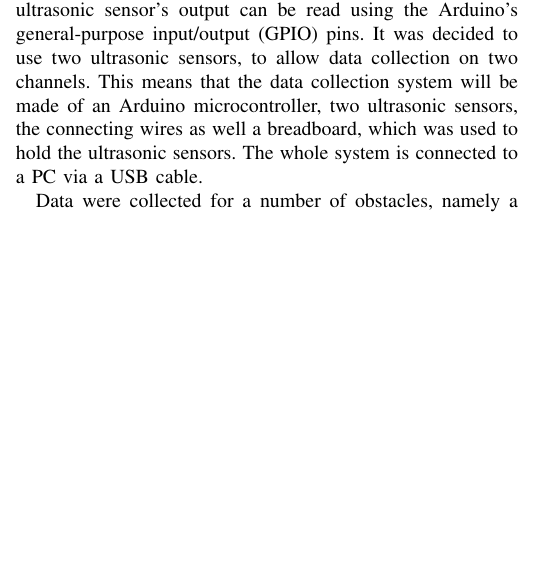
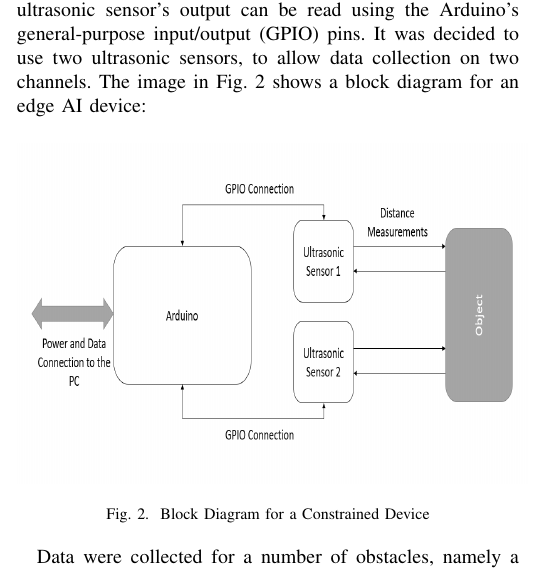
Before and after one commit to ofithcheallaigh/MSc-Research-Article, a LaTeX paper (conference_101719.tex): part of one column of page 5 of 6, cut so that both start at the same text, the shorter picture padded with empty space. Compiled offline with pdfLaTeX; a missing font is replaced by an installed copy or a similar font; a LaTeX package or settings file that is missing is left out.

Commit message:
Updated with data collection block diagram

```diff
--- a/conference_101719.tex
+++ b/conference_101719.tex
@@ -199,7 +199,13 @@ Finally, a slightly older paper is presented in \cite{lane}. While this paper is
 This section of the report will present information on the technical work carried out on the research project. It will start with a discussion on the data collection process, followed by a discussion on the initial analysis of that data using classification techniques from the machine learning toolbox. From there a discussion on the development of a neural network will be presented before moving on to examine the deployment of the network onto the constrained device.
 
 \subsection{Data Collection}
-A list of potential sensors was examined against a list of criteria, such as cost, accuracy, size, power consumption and so on. Each potential sensor (from LiDAR to ultrasonic sensors to cameras) was scored. This scoring showed that the best sensor, given the constraints of the project, was the ultrasonic sensor. This was teamed with the Arduino Nano 33 BLE sense development kit. The Arduino development kit offers a small, affordable system with its own IDE. The ultrasonic sensor's output can be read using the Arduino's general-purpose input/output (GPIO) pins. It was decided to use two ultrasonic sensors, to allow data collection on two channels. This means that the data collection system will be made of an Arduino microcontroller, two ultrasonic sensors, the connecting wires as well a breadboard, which was used to hold the ultrasonic sensors. The whole system is connected to a PC via a USB cable.
+A list of potential sensors was examined against a list of criteria, such as cost, accuracy, size, power consumption and so on. Each potential sensor (from LiDAR to ultrasonic sensors to cameras) was scored. This scoring showed that the best sensor, given the constraints of the project, was the ultrasonic sensor. This was teamed with the Arduino Nano 33 BLE sense development kit. The Arduino development kit offers a small, affordable system with its own IDE. The ultrasonic sensor's output can be read using the Arduino's general-purpose input/output (GPIO) pins. It was decided to use two ultrasonic sensors, to allow data collection on two channels. The image in Fig. \ref{fig:collection1} shows a block diagram for an edge AI device:
+\begin{figure}[h]
+\includegraphics[width=9cm, height=6cm]{images/data_collection_block.png}
+\centering
+\caption{Block Diagram for a Constrained Device}
+\label{fig:collection1}
+\end{figure}
 
 Data were collected for a number of obstacles, namely a closed door, a display stand, a storage box, and a large bin, with each obstacle placed in the centre of a hallway. These obstacles were chosen because they are reasonably large, and as such, should return strong distance measurements.
 
```
Also changed, not shown: images/data_collection_block.PNG (added).
